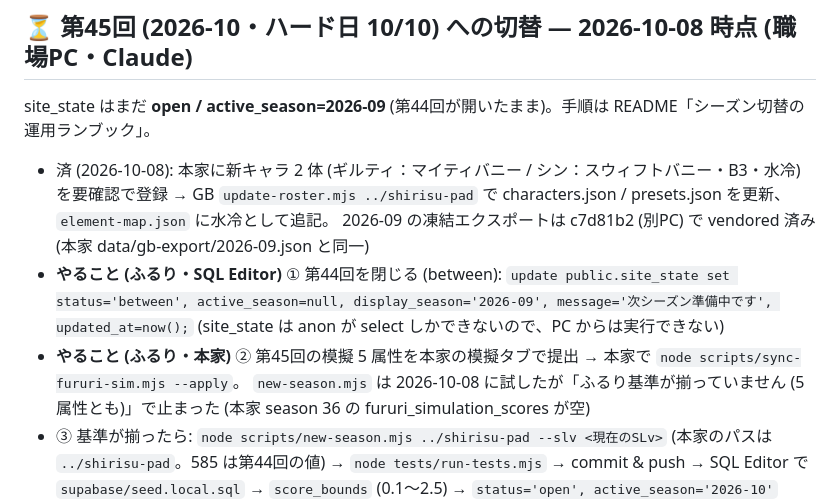
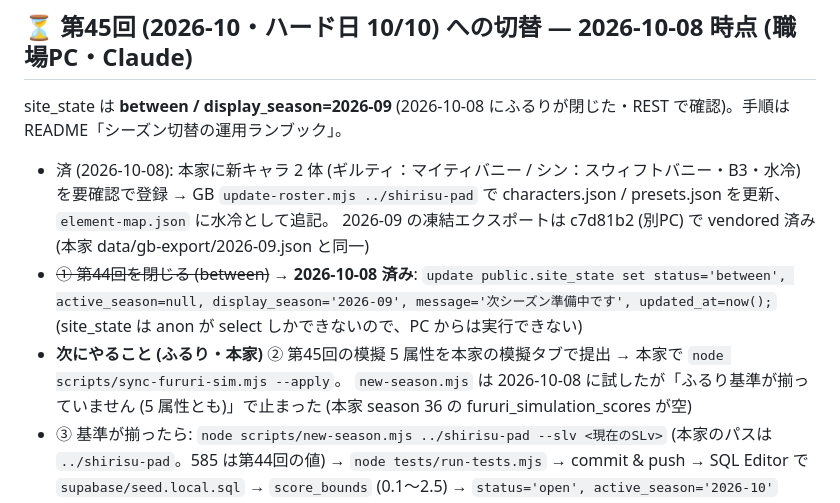
Before and after one commit to shirisuko-pad-GB/shirisuko-pad-gb.github.io, a Markdown page: TODO-OPS.md, the part around the change. GitHub-like rendering.

Commit message:
TODO-OPS: 第44回を between で閉じた (2026-10-08)。次はふるりの模擬提出待ち
Co-Authored-By: Claude Opus 5.5 <noreply@anthropic.com>

```diff
--- a/TODO-OPS.md
+++ b/TODO-OPS.md
@@ -2,15 +2,15 @@
 
 ## ⏳ 第45回 (2026-10・ハード日 10/10) への切替 — 2026-10-08 時点 (職場PC・Claude)
 
-site_state はまだ **open / active_season=2026-09** (第44回が開いたまま)。手順は README「シーズン切替の運用ランブック」。
+site_state は **between / display_season=2026-09** (2026-10-08 にふるりが閉じた・REST で確認)。手順は README「シーズン切替の運用ランブック」。
 
 - 済 (2026-10-08): 本家に新キャラ 2 体 (ギルティ：マイティバニー / シン：スウィフトバニー・B3・水冷) を要確認で登録 →
   GB `update-roster.mjs ../shirisu-pad` で characters.json / presets.json を更新、`element-map.json` に水冷として追記。
   2026-09 の凍結エクスポートは c7d81b2 (別PC) で vendored 済み (本家 data/gb-export/2026-09.json と同一)
-- **やること (ふるり・SQL Editor)** ① 第44回を閉じる (between):
+- ~~① 第44回を閉じる (between)~~ → **2026-10-08 済み**:
   `update public.site_state set status='between', active_season=null, display_season='2026-09', message='次シーズン準備中です', updated_at=now();`
   (site_state は anon が select しかできないので、PC からは実行できない)
-- **やること (ふるり・本家)** ② 第45回の模擬 5 属性を本家の模擬タブで提出 → 本家で `node scripts/sync-fururi-sim.mjs --apply`。
+- **次にやること (ふるり・本家)** ② 第45回の模擬 5 属性を本家の模擬タブで提出 → 本家で `node scripts/sync-fururi-sim.mjs --apply`。
   `new-season.mjs` は 2026-10-08 に試したが「ふるり基準が揃っていません (5 属性とも)」で止まった (本家 season 36 の fururi_simulation_scores が空)
 - ③ 基準が揃ったら: `node scripts/new-season.mjs ../shirisu-pad --slv <現在のSLv>` (本家のパスは `../shirisu-pad`。585 は第44回の値) →
   `node tests/run-tests.mjs` → commit & push → SQL Editor で `supabase/seed.local.sql` → `score_bounds` (0.1〜2.5) → `status='open', active_season='2026-10'`
```
